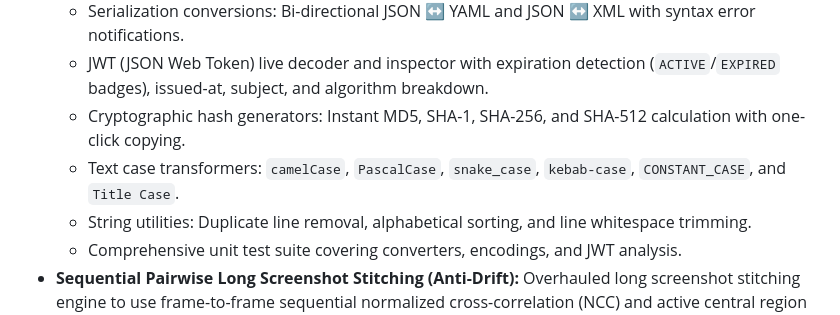
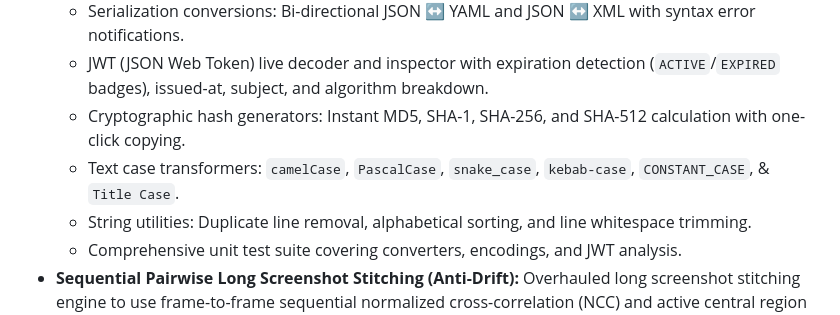
Before and after one commit to pertamaks/sqa-multitools, a Markdown page: CHANGELOG.md, the part around the change. Rendered like a GitHub page.

```diff
--- a/CHANGELOG.md
+++ b/CHANGELOG.md
@@ -10,7 +10,7 @@ All notable changes to this project will be documented in this file.
   - Serialization conversions: Bi-directional JSON ↔ YAML and JSON ↔ XML with syntax error notifications.
   - JWT (JSON Web Token) live decoder and inspector with expiration detection (`ACTIVE`/`EXPIRED` badges), issued-at, subject, and algorithm breakdown.
   - Cryptographic hash generators: Instant MD5, SHA-1, SHA-256, and SHA-512 calculation with one-click copying.
-  - Text case transformers: `camelCase`, `PascalCase`, `snake_case`, `kebab-case`, `CONSTANT_CASE`, and `Title Case`.
+  - Text case transformers: `camelCase`, `PascalCase`, `snake_case`, `kebab-case`, `CONSTANT_CASE`, & `Title Case`.
   - String utilities: Duplicate line removal, alphabetical sorting, and line whitespace trimming.
   - Comprehensive unit test suite covering converters, encodings, and JWT analysis.
 - **Sequential Pairwise Long Screenshot Stitching (Anti-Drift):** Overhauled long screenshot stitching engine to use frame-to-frame sequential normalized cross-correlation (NCC) and active central region projection, drastically improving reliability and preventing drift on long pages with repetitive backgrounds.
```
